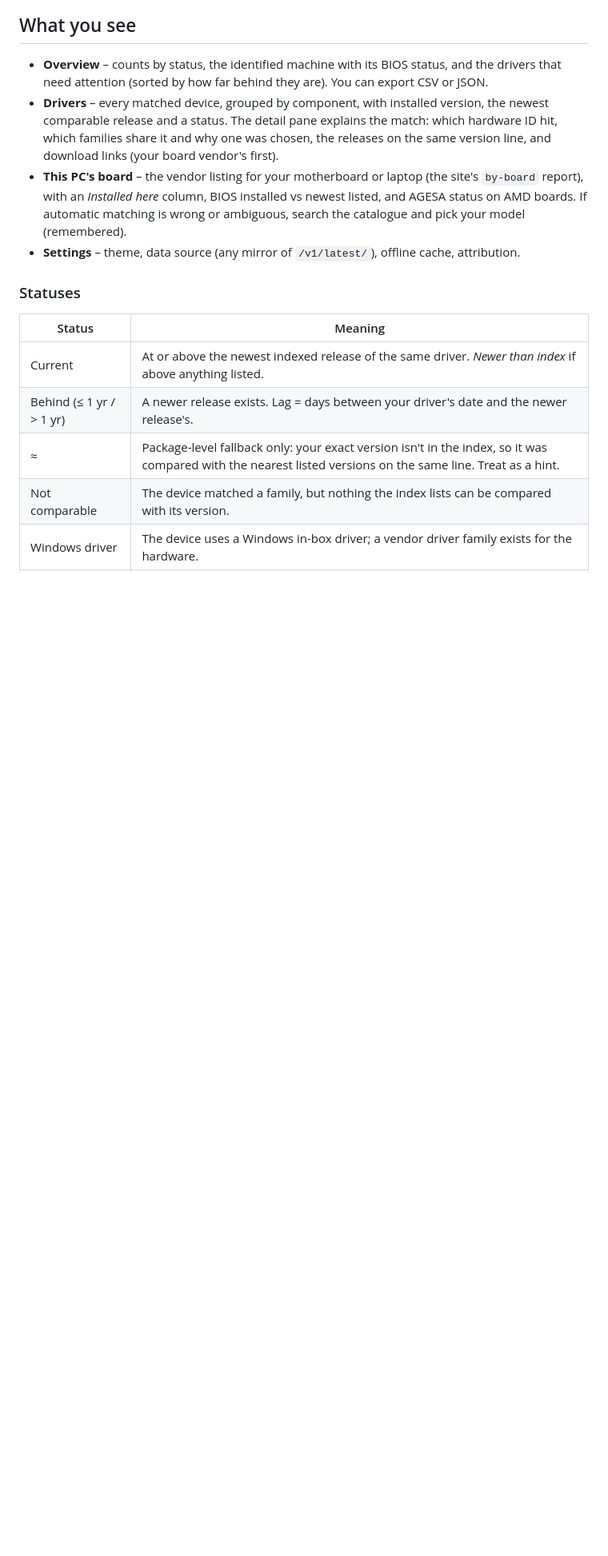
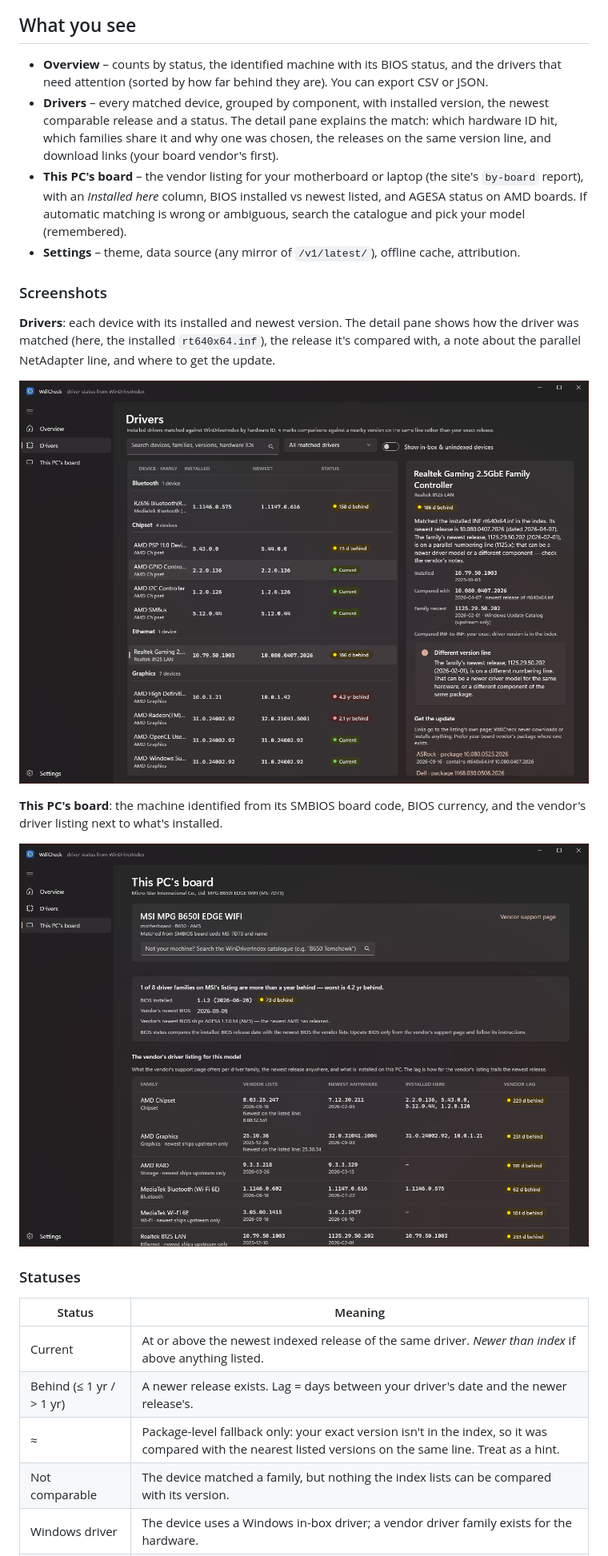
Before and after one commit to dtucny/wdi-check, a Markdown page: README.md, the part around one of its changes. Shown at 80% size. Drawn GitHub-style; pictures changed too: doc/images/board.png (added), doc/images/drivers.png (added); blank space fills up the shorter version.

```diff
--- a/README.md
+++ b/README.md
@@ -24,6 +26,19 @@ WdiCheck only reads. It never downloads or installs drivers; links go to the lis
   status on AMD boards. If automatic matching is wrong or ambiguous, search the catalogue and pick
   your model (remembered).
 - **Settings** – theme, data source (any mirror of `/v1/latest/`), offline cache, attribution.
+
+### Screenshots
+
+**Drivers**: each device with its installed and newest version. The detail pane shows how the
+driver was matched (here, the installed `rt640x64.inf`), the release it's compared with, a note
+about the parallel NetAdapter line, and where to get the update.
+
+![Drivers page with the Realtek 2.5GbE controller selected: installed 10.79.50.1003, newest 10.080.0407.2026, 186 days behind](doc/images/drivers.png)
+
+**This PC's board**: the machine identified from its SMBIOS board code, BIOS currency, and the
+vendor's driver listing next to what's installed.
+
+![Board page for an MSI MPG B650I EDGE WIFI: BIOS 73 days behind, and the vendor's per-family driver listing with an Installed here column](doc/images/board.png)
 
 ### Statuses
 
```
Also changed, not shown: other parts of README.md (+6 -4 lines), CHANGELOG.md (+18 -2 lines), doc/images/overview.png (added), 5 other files.
